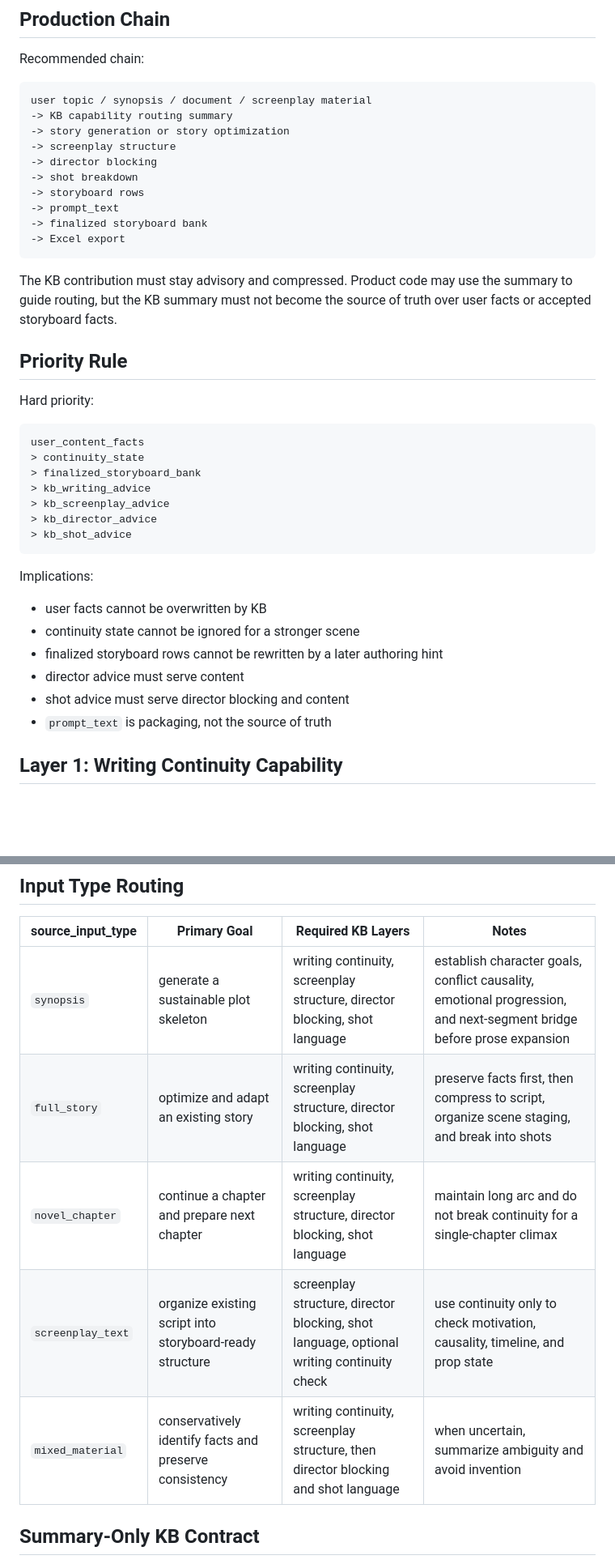
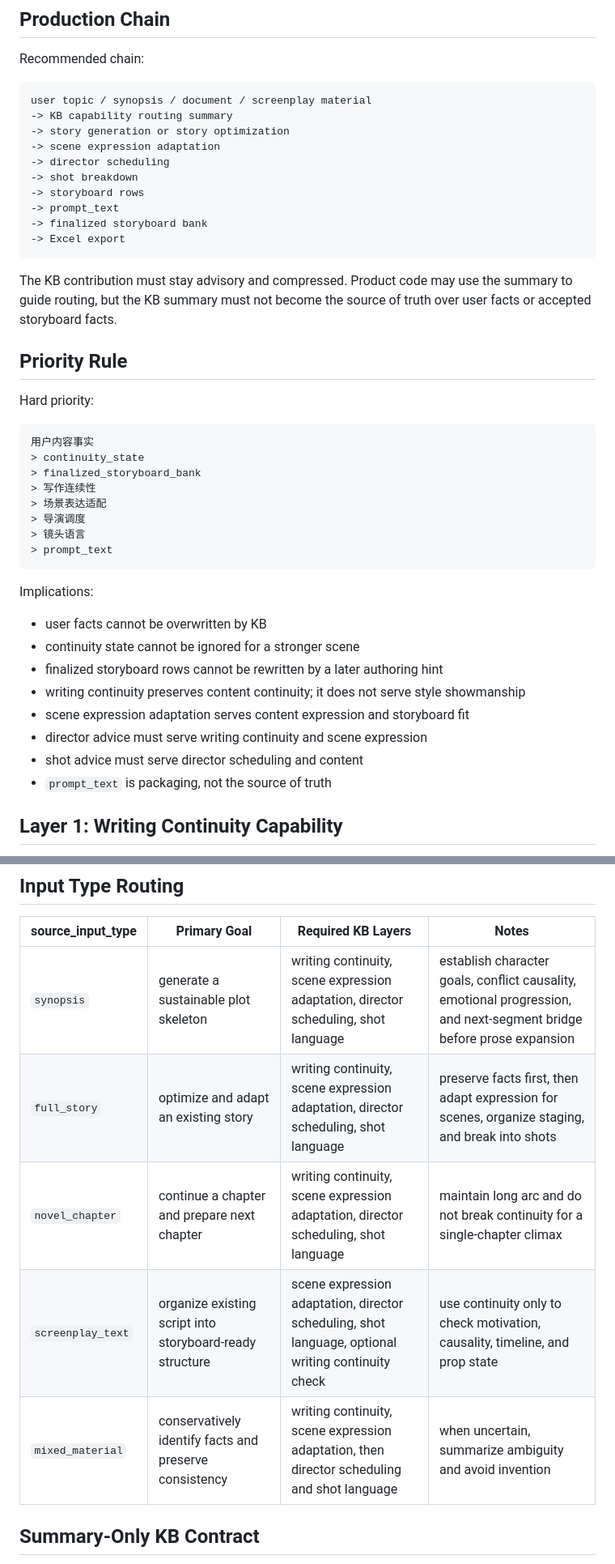
Before and after one commit to zzy170031-cmd/hope-kb, a Markdown page: docs/kb-full-chain-content-production-routing-draft-2026-04-26.md, 2 parts joined by grey strips. Shown at 81% size. Drawn GitHub-style; blank space fills up the shorter version.

````diff
--- a/docs/kb-full-chain-content-production-routing-draft-2026-04-26.md
+++ b/docs/kb-full-chain-content-production-routing-draft-2026-04-26.md
@@ -34,8 +34,8 @@ Recommended chain:
 user topic / synopsis / document / screenplay material
 -> KB capability routing summary
 -> story generation or story optimization
--> screenplay structure
--> director blocking
+-> scene expression adaptation
+-> director scheduling
 -> shot breakdown
 -> storyboard rows
 -> prompt_text
@@ -52,13 +52,14 @@ truth over user facts or accepted storyboard facts.
 Hard priority:
 
 ```text
-user_content_facts
+用户内容事实
 > continuity_state
 > finalized_storyboard_bank
-> kb_writing_advice
-> kb_screenplay_advice
-> kb_director_advice
-> kb_shot_advice
+> 写作连续性
+> 场景表达适配
+> 导演调度
+> 镜头语言
+> prompt_text
 ```
 
 Implications:
@@ -66,8 +67,11 @@ Implications:
 - user facts cannot be overwritten by KB
 - continuity state cannot be ignored for a stronger scene
 - finalized storyboard rows cannot be rewritten by a later authoring hint
-- director advice must serve content
-- shot advice must serve director blocking and content
+- writing continuity preserves content continuity; it does not serve style
+  showmanship
+- scene expression adaptation serves content expression and storyboard fit
+- director advice must serve writing continuity and scene expression
+- shot advice must serve director scheduling and content
 - `prompt_text` is packaging, not the source of truth
 
 ## Layer 1: Writing Continuity Capability
@@ -191,11 +196,11 @@ Routing rules:
 
 | source_input_type | Primary Goal | Required KB Layers | Notes |
 | --- | --- | --- | --- |
-| `synopsis` | generate a sustainable plot skeleton | writing continuity, screenplay structure, director blocking, shot language | establish character goals, conflict causality, emotional progression, and next-segment bridge before prose expansion |
-| `full_story` | optimize and adapt an existing story | writing continuity, screenplay structure, director blocking, shot language | preserve facts first, then compress to script, organize scene staging, and break into shots |
-| `novel_chapter` | continue a chapter and prepare next chapter | writing continuity, screenplay structure, director blocking, shot language | maintain long arc and do not break continuity for a single-chapter climax |
-| `screenplay_text` | organize existing script into storyboard-ready structure | screenplay structure, director blocking, shot language, optional writing continuity check | use continuity only to check motivation, causality, timeline, and prop state |
-| `mixed_material` | conservatively identify facts and preserve consistency | writing continuity, screenplay structure, then director blocking and shot language | when uncertain, summarize ambiguity and avoid invention |
+| `synopsis` | generate a sustainable plot skeleton | writing continuity, scene expression adaptation, director scheduling, shot language | establish character goals, conflict causality, emotional progression, and next-segment bridge before prose expansion |
+| `full_story` | optimize and adapt an existing story | writing continuity, scene expression adaptation, director scheduling, shot language | preserve facts first, then adapt expression for scenes, organize staging, and break into shots |
+| `novel_chapter` | continue a chapter and prepare next chapter | writing continuity, scene expression adaptation, director scheduling, shot language | maintain long arc and do not break continuity for a single-chapter climax |
+| `screenplay_text` | organize existing script into storyboard-ready structure | scene expression adaptation, director scheduling, shot language, optional writing continuity check | use continuity only to check motivation, causality, timeline, and prop state |
+| `mixed_material` | conservatively identify facts and preserve consistency | writing continuity, scene expression adaptation, then director scheduling and shot language | when uncertain, summarize ambiguity and avoid invention |
 
 ## Summary-Only KB Contract
 
````
Also changed, not shown: other parts of docs/kb-full-chain-content-production-routing-draft-2026-04-26.md (+12 -11 lines), docs/authoring-craft-taxonomy-draft-2026-04-26.md (+37 -26 lines), docs/story-continuity-authoring-routing-draft-2026-04-26.md (+2 -2 lines).
